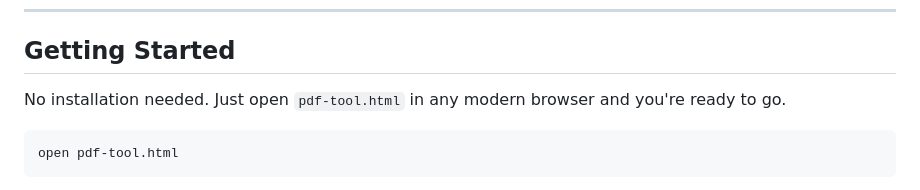
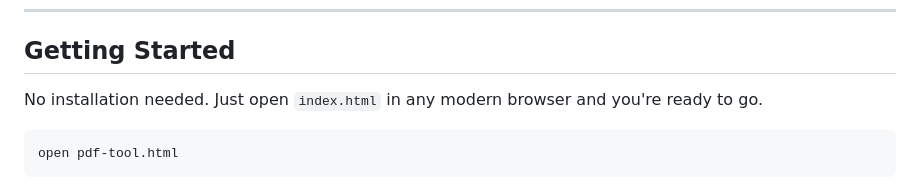
Before and after one commit to felixvives/pdf-merger, a Markdown page: README.md, the part around the change. Rendered like a GitHub page.

Commit message:
Update file name in getting started instructions

````diff
--- a/README.md
+++ b/README.md
@@ -6,7 +6,7 @@ A lightweight, client-side PDF utility tool inspired by iLovePDF. No servers, no
 
 ## Getting Started
 
-No installation needed. Just open `pdf-tool.html` in any modern browser and you're ready to go.
+No installation needed. Just open `index.html` in any modern browser and you're ready to go.
 
 ```
 open pdf-tool.html
````
